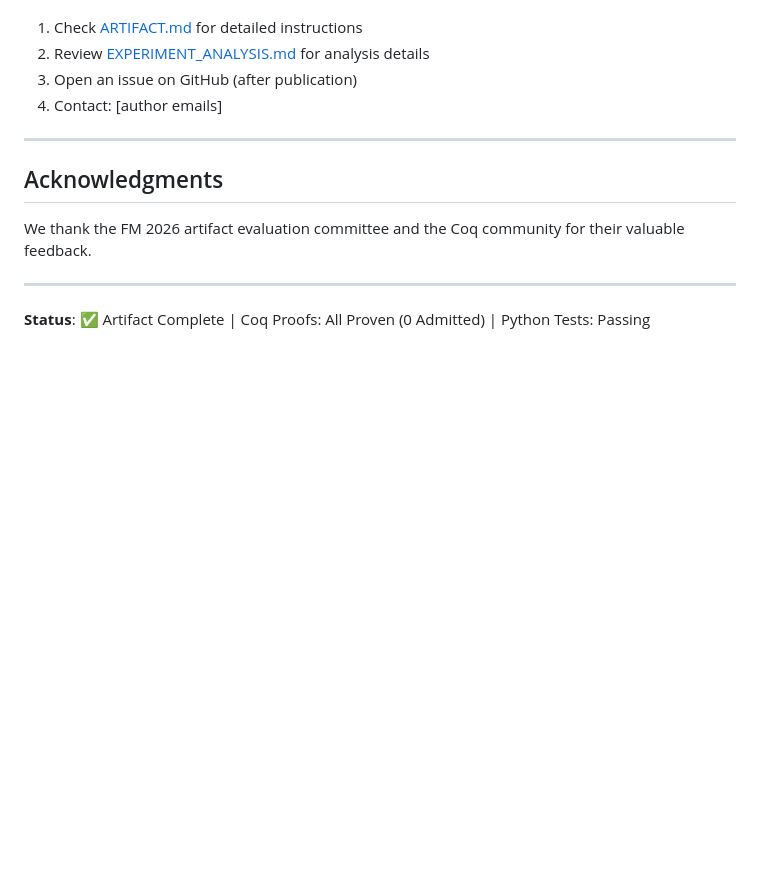
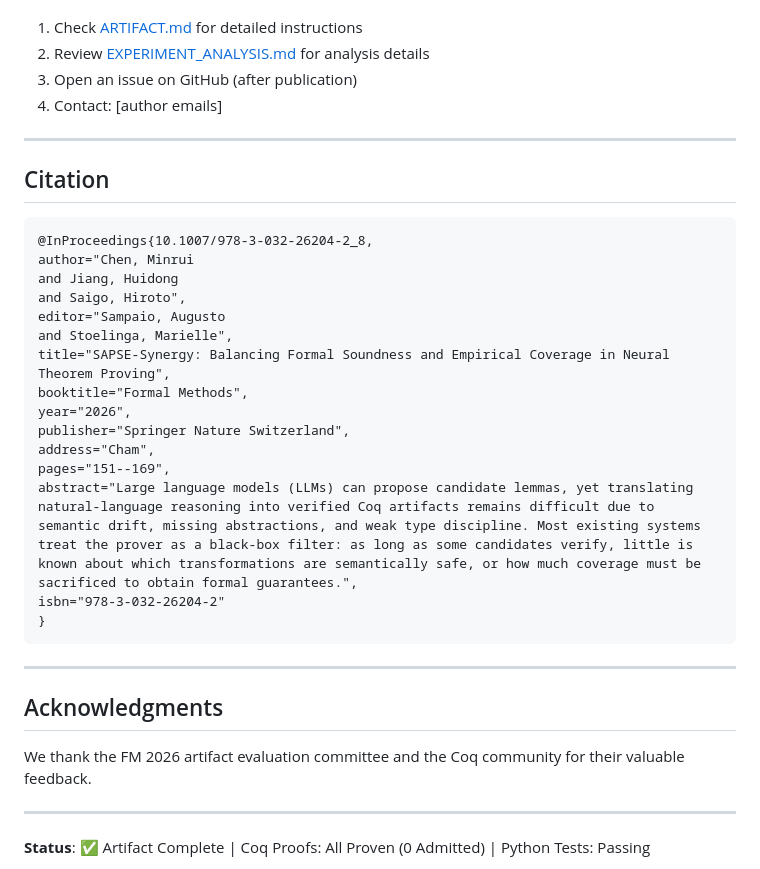
Before and after one commit to leochenminrui/SAPSE-Synergy, a Markdown page: README.md, the part around the change. Drawn GitHub-style; blank space fills up the shorter version.

Commit message:
Add citation section to README
Added citation section with BibTeX entry for a conference paper.

````diff
--- a/README.md
+++ b/README.md
@@ -343,6 +343,29 @@ For questions about artifact evaluation or reproduction:
 
 ---
 
+## Citation
+
+<!-- TODO (authors): fill in author list, journal, volume/DOI before camera-ready. -->
+```bibtex
+@InProceedings{10.1007/978-3-032-26204-2_8,
+author="Chen, Minrui
+and Jiang, Huidong
+and Saigo, Hiroto",
+editor="Sampaio, Augusto
+and Stoelinga, Marielle",
+title="SAPSE-Synergy: Balancing Formal Soundness and Empirical Coverage in Neural Theorem Proving",
+booktitle="Formal Methods",
+year="2026",
+publisher="Springer Nature Switzerland",
+address="Cham",
+pages="151--169",
+abstract="Large language models (LLMs) can propose candidate lemmas, yet translating natural-language reasoning into verified Coq artifacts remains difficult due to semantic drift, missing abstractions, and weak type discipline. Most existing systems treat the prover as a black-box filter: as long as some candidates verify, little is known about which transformations are semantically safe, or how much coverage must be sacrificed to obtain formal guarantees.",
+isbn="978-3-032-26204-2"
+}
+```
+
+---
+
 ## Acknowledgments
 
 We thank the FM 2026 artifact evaluation committee and the Coq community for their valuable feedback.
````
